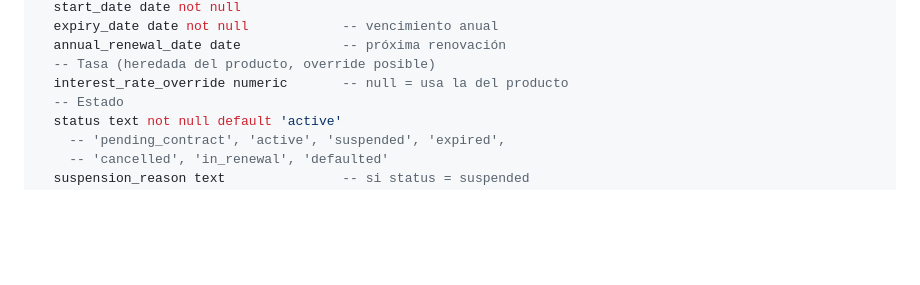
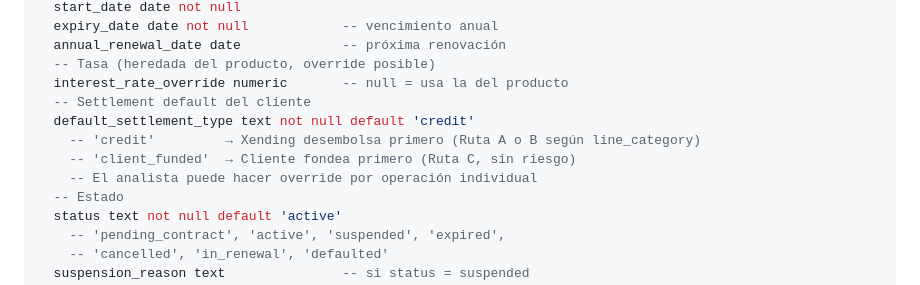
Before and after one commit to pietrosky/xending, a Markdown page: docs/modules/M12_PORTFOLIO_MANAGER_V2.md, the part around one of its changes. Rendered like a GitHub page; blank space fills up the shorter version.

```diff
--- a/docs/modules/M12_PORTFOLIO_MANAGER_V2.md
+++ b/docs/modules/M12_PORTFOLIO_MANAGER_V2.md
@@ -226,6 +226,11 @@ cs_credit_lines
   annual_renewal_date date             -- próxima renovación
   -- Tasa (heredada del producto, override posible)
   interest_rate_override numeric       -- null = usa la del producto
+  -- Settlement default del cliente
+  default_settlement_type text not null default 'credit'
+    -- 'credit'         → Xending desembolsa primero (Ruta A o B según line_category)
+    -- 'client_funded'  → Cliente fondea primero (Ruta C, sin riesgo)
+    -- El analista puede hacer override por operación individual
   -- Estado
   status text not null default 'active'
     -- 'pending_contract', 'active', 'suspended', 'expired',
```
Also changed, not shown: other parts of docs/modules/M12_PORTFOLIO_MANAGER_V2.md (+82 -21 lines), docs/DATA_MODEL.md (+1 -0 lines).
